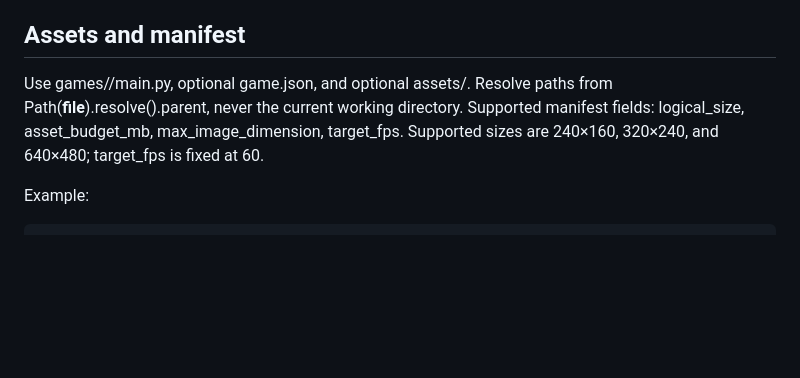
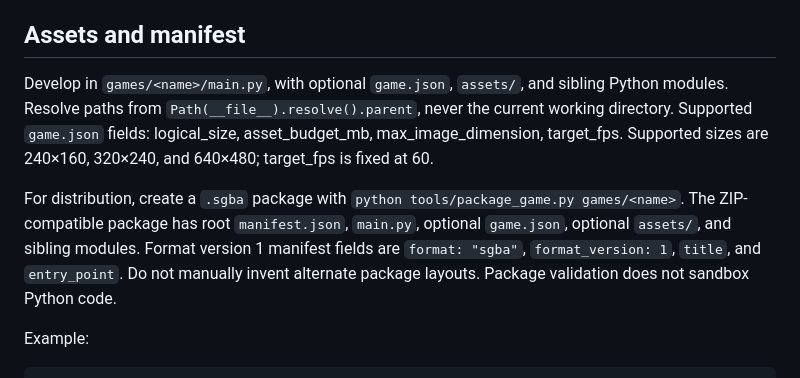
Before and after one commit to xenodorian/SGBA, a Markdown page: AI_GAME_AGENT_INSTRUCTIONS.md, the part around the change. GitHub-like rendering; blank space fills up the shorter version.

Commit message:
Add .sgba packaging workflow to AI instructions

```diff
--- a/AI_GAME_AGENT_INSTRUCTIONS.md
+++ b/AI_GAME_AGENT_INSTRUCTIONS.md
@@ -41,7 +41,9 @@ The target has 1 GiB RAM shared with the OS and runtime. Treat memory as scarce.
 - 60 Hz is a target to measure, not a guarantee. Optimize bottlenecks rather than silently lowering simulation frequency.
 
 ## Assets and manifest
-Use games/<name>/main.py, optional game.json, and optional assets/. Resolve paths from Path(__file__).resolve().parent, never the current working directory. Supported manifest fields: logical_size, asset_budget_mb, max_image_dimension, target_fps. Supported sizes are 240×160, 320×240, and 640×480; target_fps is fixed at 60.
+Develop in `games/<name>/main.py`, with optional `game.json`, `assets/`, and sibling Python modules. Resolve paths from `Path(__file__).resolve().parent`, never the current working directory. Supported `game.json` fields: logical_size, asset_budget_mb, max_image_dimension, target_fps. Supported sizes are 240×160, 320×240, and 640×480; target_fps is fixed at 60.
+
+For distribution, create a `.sgba` package with `python tools/package_game.py games/<name>`. The ZIP-compatible package has root `manifest.json`, `main.py`, optional `game.json`, optional `assets/`, and sibling modules. Format version 1 manifest fields are `format: "sgba"`, `format_version: 1`, `title`, and `entry_point`. Do not manually invent alternate package layouts. Package validation does not sandbox Python code.
 
 Example:
 
```
